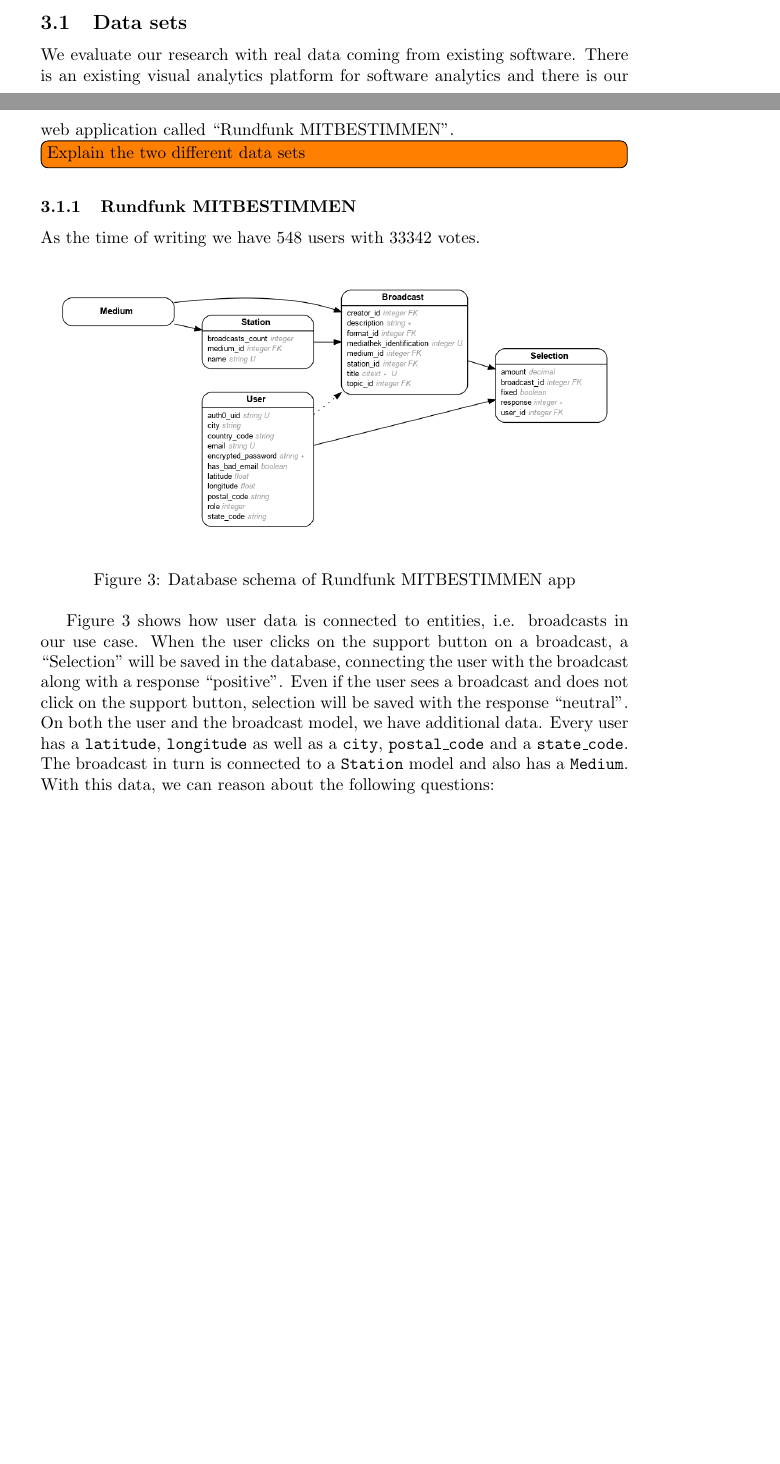
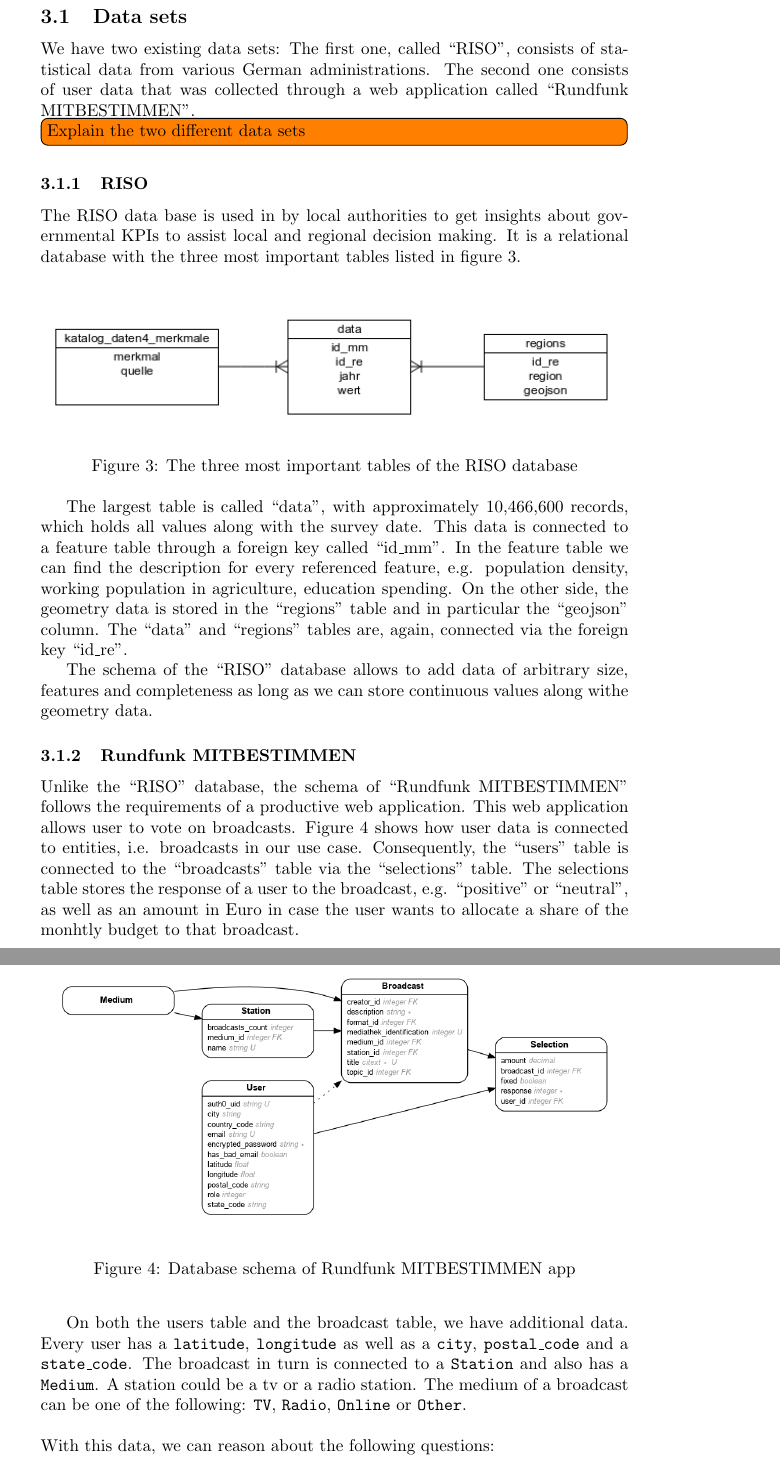
Before and after one commit to roschaefer/master-thesis, a LaTeX thesis (thesis.tex): two parts of pages 4 and 5 of 7 before the commit and two parts of pages 5 and 6 of 8 after it, joined at a grey line, cut so that both start at the same text, the shorter picture padded with empty space. Compiled offline with pdfLaTeX.

Commit message:
work on database schema descriptions

```diff
--- a/thesis.tex
+++ b/thesis.tex
@@ -182,10 +184,36 @@
 \subsection{Data sets}
-We evaluate our research with real data coming from existing software.
-There is an existing visual analytics platform for software analytics and there is our web application called ``Rundfunk MITBESTIMMEN''.
+We have two existing data sets:
+The first one, called ``RISO'', consists of statistical data from various German administrations.
+The second one consists of user data that was collected through a web application called ``Rundfunk MITBESTIMMEN''.
+
 \todo[inline]{Explain the two different data sets}
 
+\subsubsection{RISO}
+
+The RISO data base is used in by local authorities to get insights about governmental KPIs to assist local and regional decision making.
+It is a relational database with the three most important tables listed in figure~\ref{fig:data:riso}.
+\begin{figure}[h]
+\centering
+  \includegraphics[width=\textwidth]{images/riso}
+  \caption{The three most important tables of the RISO database}
+  \label{fig:data:riso}
+\end{figure}
+
+The largest table is called ``data'', with approximately 10,466,600 records, which holds all values along with the survey date.
+This data is connected to a feature table through a foreign key called ``id\_mm''.
+In the feature table we can find the description for every referenced feature, e.g. population density, working population in agriculture, education spending.
+On the other side, the geometry data is stored in the ``regions'' table and in particular the ``geojson'' column.
+The ``data'' and ``regions'' tables are, again, connected via the foreign key ``id\_re''.
+
+The schema of the ``RISO'' database allows to add data of arbitrary size, features and completeness as long as we can store continuous values along withe geometry data.
+
+
 \subsubsection{Rundfunk MITBESTIMMEN}
-As the time of writing we have 548 users with 33342 votes.
+Unlike the ``RISO'' database, the schema of ``Rundfunk MITBESTIMMEN'' follows the requirements of a productive web application.
+This web application allows user to vote on broadcasts.
+Figure~\ref{fig:data:rundfunk} shows how user data is connected to entities, i.e. broadcasts in our use case.
+Consequently, the ``users'' table is connected to the ``broadcasts'' table via the ``selections'' table.
+The selections table stores the response of a user to the broadcast, e.g. ``positive'' or ``neutral'', as well as an amount in Euro in case the user wants to allocate a share of the monhtly budget to that broadcast.
 
 \begin{figure}[h]
 \centering
@@ -194,12 +222,13 @@
   \label{fig:data:rundfunk}
 \end{figure}
 
-Figure~\ref{fig:data:rundfunk} shows how user data is connected to entities, i.e. broadcasts in our use case.
-When the user clicks on the support button on a broadcast, a ``Selection'' will be saved in the database, connecting the user with the broadcast along with a response ``positive''.
-Even if the user sees a broadcast and does not click on the support button,  selection will be saved with the response ``neutral''.
-On both the user and the broadcast model, we have additional data.
+On both the users table and the broadcast table, we have additional data.
 Every user has a \texttt{latitude}, \texttt{longitude} as well as a \texttt{city}, \texttt{postal\_code} and a \texttt{state\_code}.
-The broadcast in turn is connected to a \texttt{Station} model and also has a \texttt{Medium}.
+The broadcast in turn is connected to a \texttt{Station} and also has a \texttt{Medium}.
+A station could be a tv or a radio station.
+The medium of a broadcast can be one of the following: \texttt{TV}, \texttt{Radio}, \texttt{Online} or \texttt{Other}.
+\\
+\\
 With this data, we can reason about the following questions:
 \begin{enumerate}
   \item
```
Also changed, not shown: thesis.tex (2 more changed lines).
